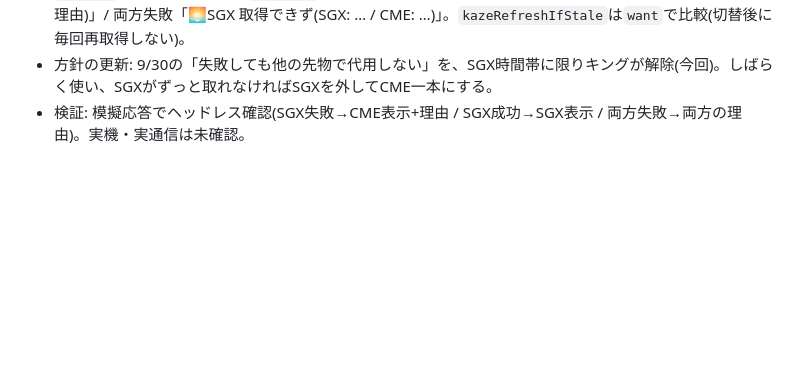
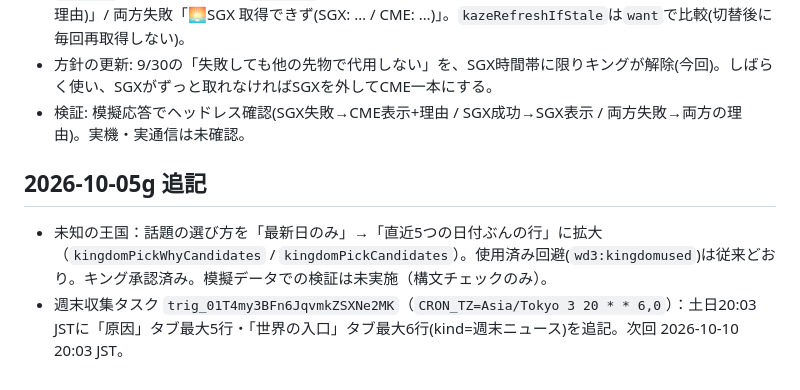
Before and after one commit to jungood12191976/cooklist, a Markdown page: PROJECT_STATE.md, the part around the change. Drawn GitHub-style; blank space fills up the shorter version.

Commit message:
王国の話題を直近5日分の行から選ぶ／PROJECT_STATE追記 (2026-10-05g)
Co-Authored-By: Claude Sonnet 5.5 <noreply@anthropic.com>
Claude-Session: https://claude.ai/code/session_014X1iLT1CFt5gcArHL1W4U1

```diff
--- a/PROJECT_STATE.md
+++ b/PROJECT_STATE.md
@@ -309,3 +309,7 @@ corsproxyは廃止。stooqは除外。
 - 変更: `kazeGetLeadFuture`を、①基準(日経平均)②SGX③失敗ならCME の順に。結果に`want`(要求した枠)・`session`(実際に使った枠)・`sgxError`を持たせた。小表示: 「🌎CME +x% ⏱約10分遅れ (SGXは取れず: 理由)」/ 両方失敗「🌅SGX 取得できず(SGX: … / CME: …)」。`kazeRefreshIfStale`は`want`で比較(切替後に毎回再取得しない)。
 - 方針の更新: 9/30の「失敗しても他の先物で代用しない」を、SGX時間帯に限りキングが解除(今回)。しばらく使い、SGXがずっと取れなければSGXを外してCME一本にする。
 - 検証: 模擬応答でヘッドレス確認(SGX失敗→CME表示+理由 / SGX成功→SGX表示 / 両方失敗→両方の理由)。実機・実通信は未確認。
+
+## 2026-10-05g 追記
+- 未知の王国：話題の選び方を「最新日のみ」→「直近5つの日付ぶんの行」に拡大（`kingdomPickWhyCandidates` / `kingdomPickCandidates`）。使用済み回避(`wd3:kingdomused`)は従来どおり。キング承認済み。模擬データでの検証は未実施（構文チェックのみ）。
+- 週末収集タスク `trig_01T4my3BFn6JqvmkZSXNe2MK`（`CRON_TZ=Asia/Tokyo 3 20 * * 6,0`）：土日20:03 JSTに「原因」タブ最大5行・「世界の入口」タブ最大6行(kind=週末ニュース)を追記。次回 2026-10-10 20:03 JST。
```
